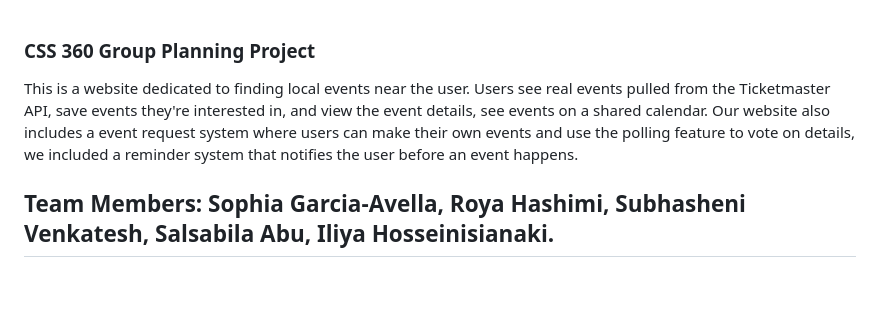
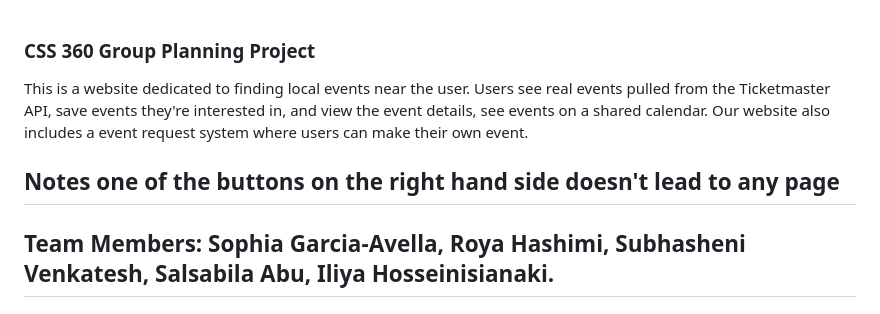
Before and after one commit to royahash/CSS-360-Group-Planning-Project-, a Markdown page: README.md, the part around the change. GitHub-like rendering; blank space fills up the shorter version.

Commit message:
Update project description and add notes
Removed redundant information about the event request system and added a note about a broken button.

```diff
--- a/README.md
+++ b/README.md
@@ -1,6 +1,8 @@
 ### CSS 360 Group Planning Project
 
-This is a website dedicated to finding local events near the user. Users see real events pulled from the Ticketmaster API, save events they're interested in, and view the event details, see events on a shared calendar. Our website also includes a event request system where users can make their own events and use the polling feature to vote on details, we included a reminder system that notifies the user before an event happens.
+This is a website dedicated to finding local events near the user. Users see real events pulled from the Ticketmaster API, save events they're interested in, and view the event details, see events on a shared calendar. Our website also includes a event request system where users can make their own event.
+
+## Notes one of the buttons on the right hand side doesn't lead to any page
 
 ## Team Members: Sophia Garcia-Avella, Roya Hashimi, Subhasheni Venkatesh, Salsabila Abu, Iliya Hosseinisianaki.
 ---
```
